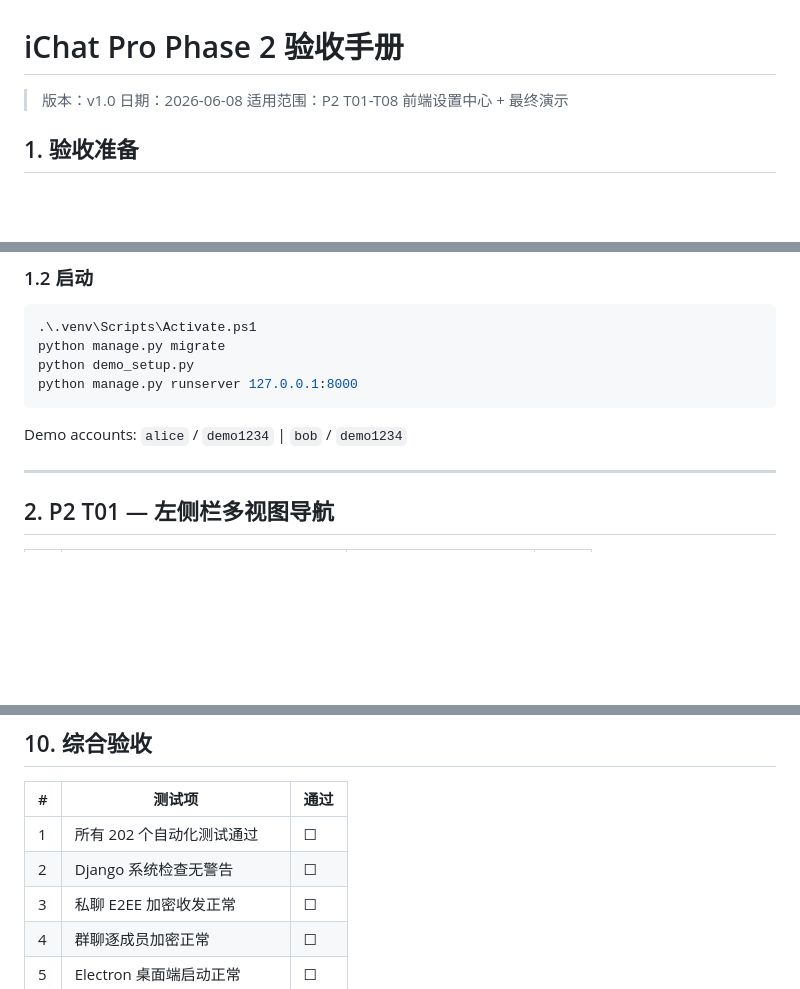
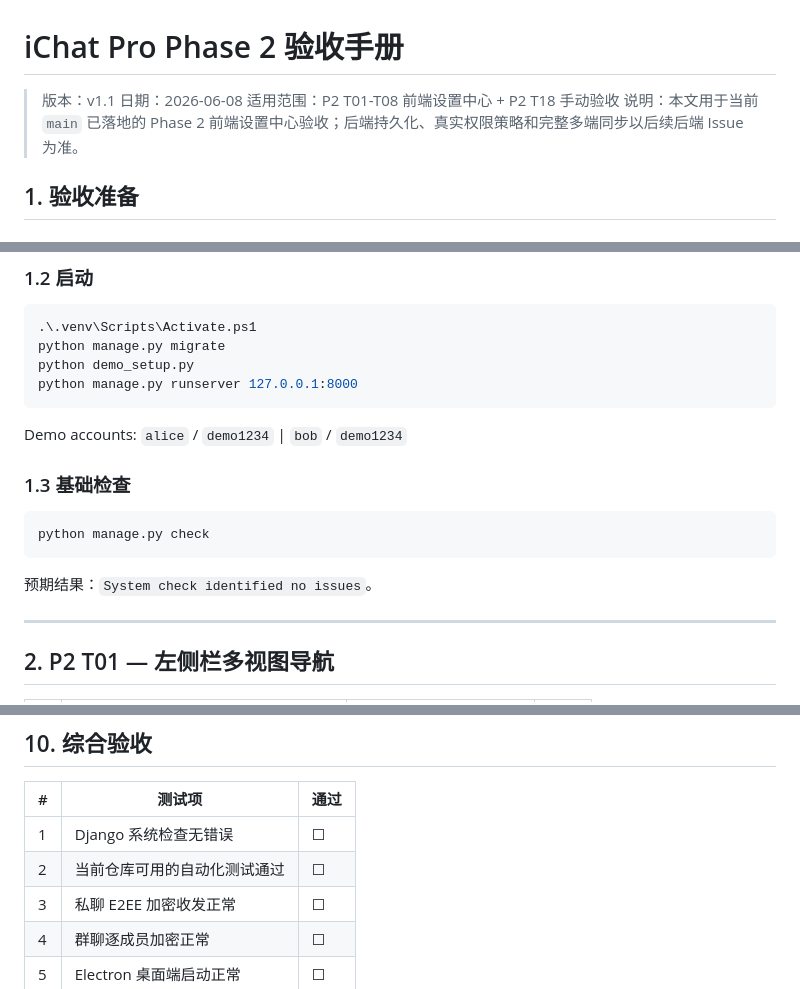
Before and after one commit to HeanX/iChat_Pro, a Markdown page: docs/iChat Pro Phase 2 验收手册.md, 3 parts joined by grey strips. Rendered like a GitHub page; blank space fills up the shorter version.

Commit message:
docs: align phase 2 acceptance checklist

````diff
--- a/docs/iChat Pro Phase 2 验收手册.md
+++ b/docs/iChat Pro Phase 2 验收手册.md
@@ -1,8 +1,9 @@
 # iChat Pro Phase 2 验收手册
 
-> 版本：v1.0
+> 版本：v1.1
 > 日期：2026-06-08
-> 适用范围：P2 T01-T08 前端设置中心 + 最终演示
+> 适用范围：P2 T01-T08 前端设置中心 + P2 T18 手动验收
+> 说明：本文用于当前 `main` 已落地的 Phase 2 前端设置中心验收；后端持久化、真实权限策略和完整多端同步以后续后端 Issue 为准。
 
 ## 1. 验收准备
 
@@ -23,6 +24,14 @@ python manage.py runserver 127.0.0.1:8000
 
 Demo accounts: `alice` / `demo1234` | `bob` / `demo1234`
 
+### 1.3 基础检查
+
+```powershell
+python manage.py check
+```
+
+预期结果：`System check identified no issues`。
+
 ---
 
 ## 2. P2 T01 — 左侧栏多视图导航
@@ -115,8 +125,8 @@ Demo accounts: `alice` / `demo1234` | `bob` / `demo1234`
 
 | # | 测试项 | 通过 |
 |---|--------|------|
-| 1 | 所有 202 个自动化测试通过 | ☐ |
-| 2 | Django 系统检查无警告 | ☐ |
+| 1 | Django 系统检查无错误 | ☐ |
+| 2 | 当前仓库可用的自动化测试通过 | ☐ |
 | 3 | 私聊 E2EE 加密收发正常 | ☐ |
 | 4 | 群聊逐成员加密正常 | ☐ |
 | 5 | Electron 桌面端启动正常 | ☐ |
````
Also changed, not shown: other parts of docs/iChat Pro Phase 2 验收手册.md (+3 -2 lines).
